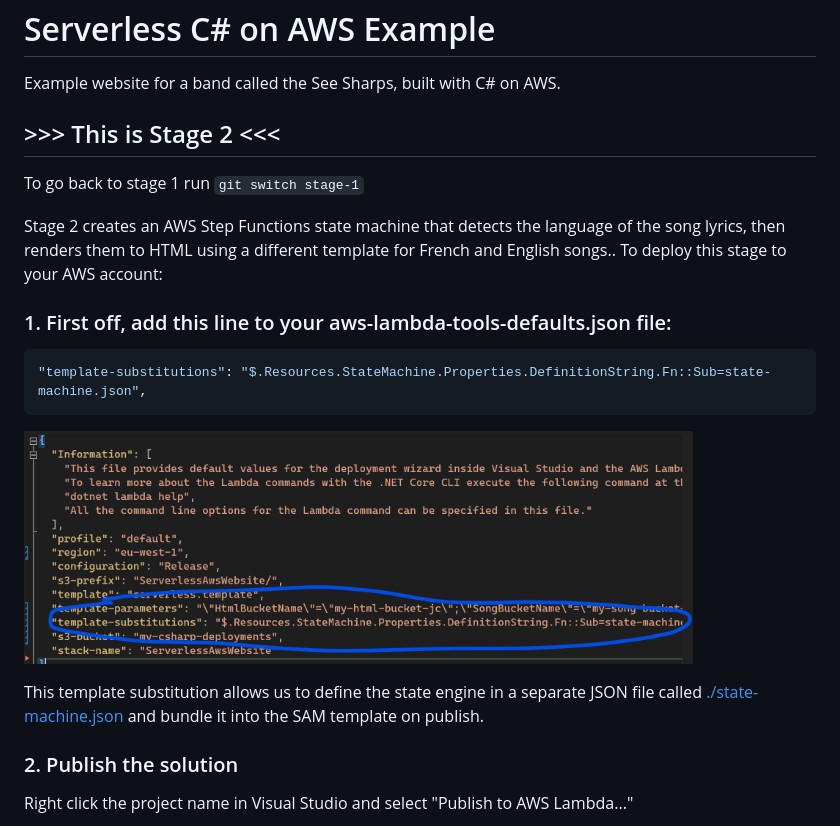
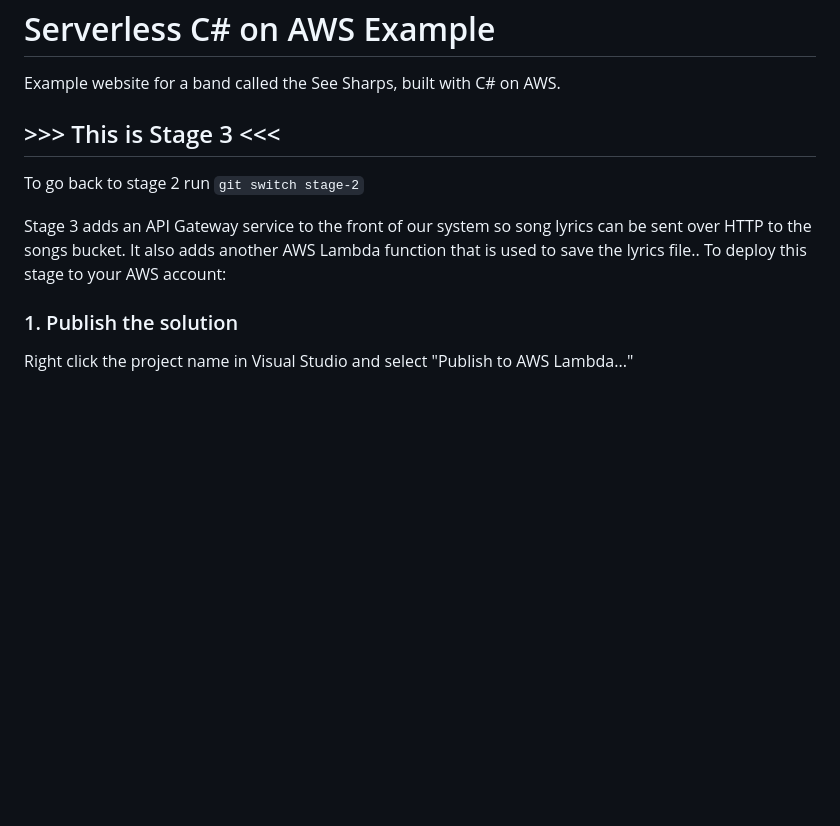
Before and after one commit to traintocode/serverless-aws-website, a Markdown page: Readme.md, the part around the change printed below. Drawn GitHub-style; pictures changed too: guides/demonstration-add-appsetting.png (deleted); blank space fills up the shorter version.

````diff
--- a/Readme.md
+++ b/Readme.md
@@ -2,25 +2,14 @@
 
 Example website for a band called the See Sharps, built with C# on AWS.
 
-## >>> This is Stage 2 <<<
+## >>> This is Stage 3 <<<
 
-To go back to stage 1 run `git switch stage-1`
+To go back to stage 2 run `git switch stage-2`
 
-Stage 2 creates an AWS Step Functions state machine that detects the language of the song lyrics, then renders them to HTML using a different template for French and English songs..  To deploy this stage to your AWS account:
+Stage 3 adds an API Gateway service to the front of our system so song lyrics can be sent over HTTP to the songs bucket.  It also adds another AWS Lambda function that is used to save the lyrics file..  To deploy this stage to your AWS account:
 
 
-### 1. First off, add this line to your aws-lambda-tools-defaults.json file:
-
-```json
-"template-substitutions": "$.Resources.StateMachine.Properties.DefinitionString.Fn::Sub=state-machine.json",
-```
-
-![](./guides/demonstration-add-appsetting.png)
-
-This template substitution allows us to define the state engine in a separate JSON file called [./state-machine.json](./state-machine.json) and bundle it into the SAM template on publish.
-
-
-### 2. Publish the solution
+### 1. Publish the solution
 
 Right click the project name in Visual Studio and select "Publish to AWS Lambda..."
 
````
Also changed, not shown: other parts of Readme.md (+10 -20 lines), guides/demonstration-api-gateway.png (added), guides/demonstration-aws-region.png (deleted), 3 other files.
